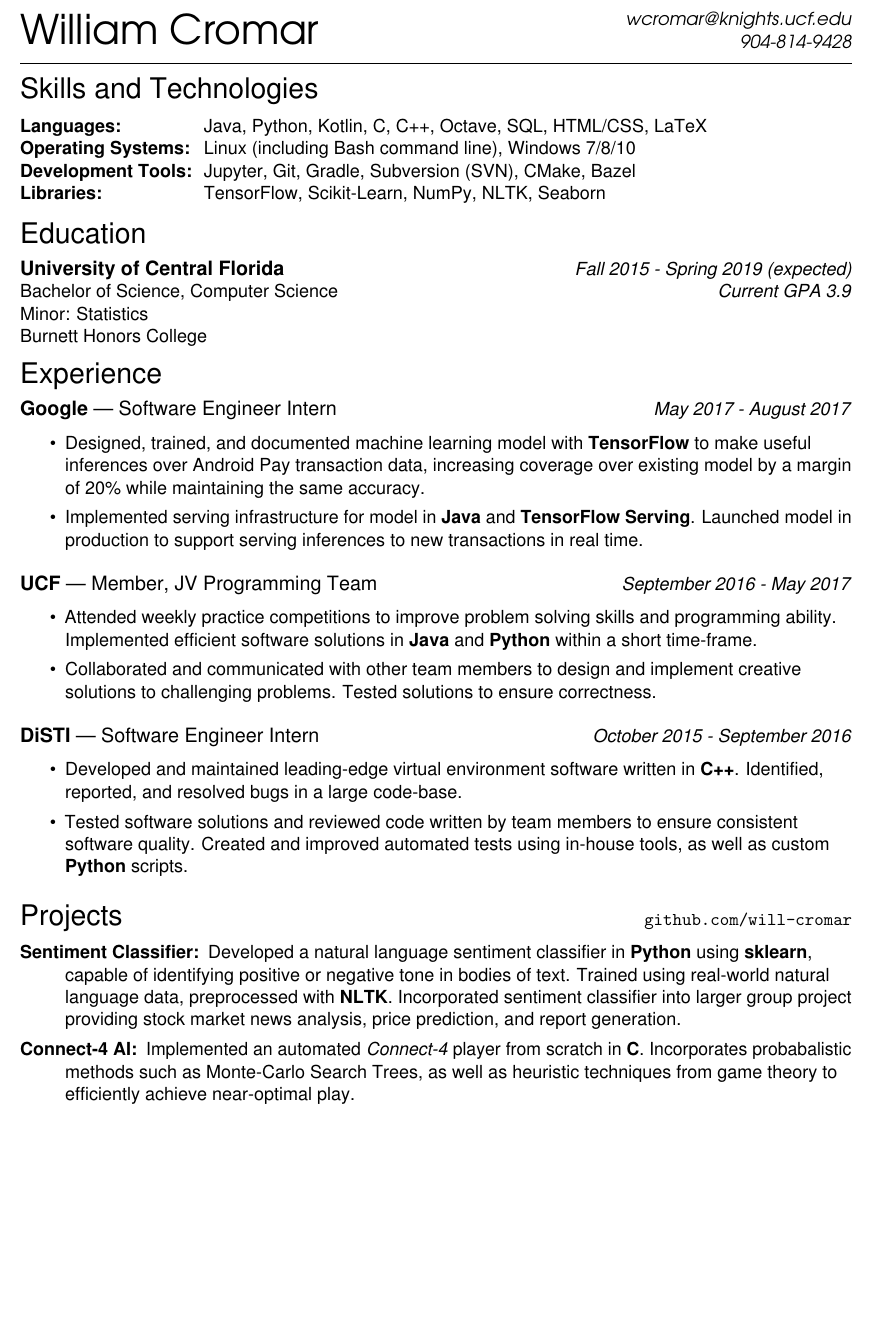
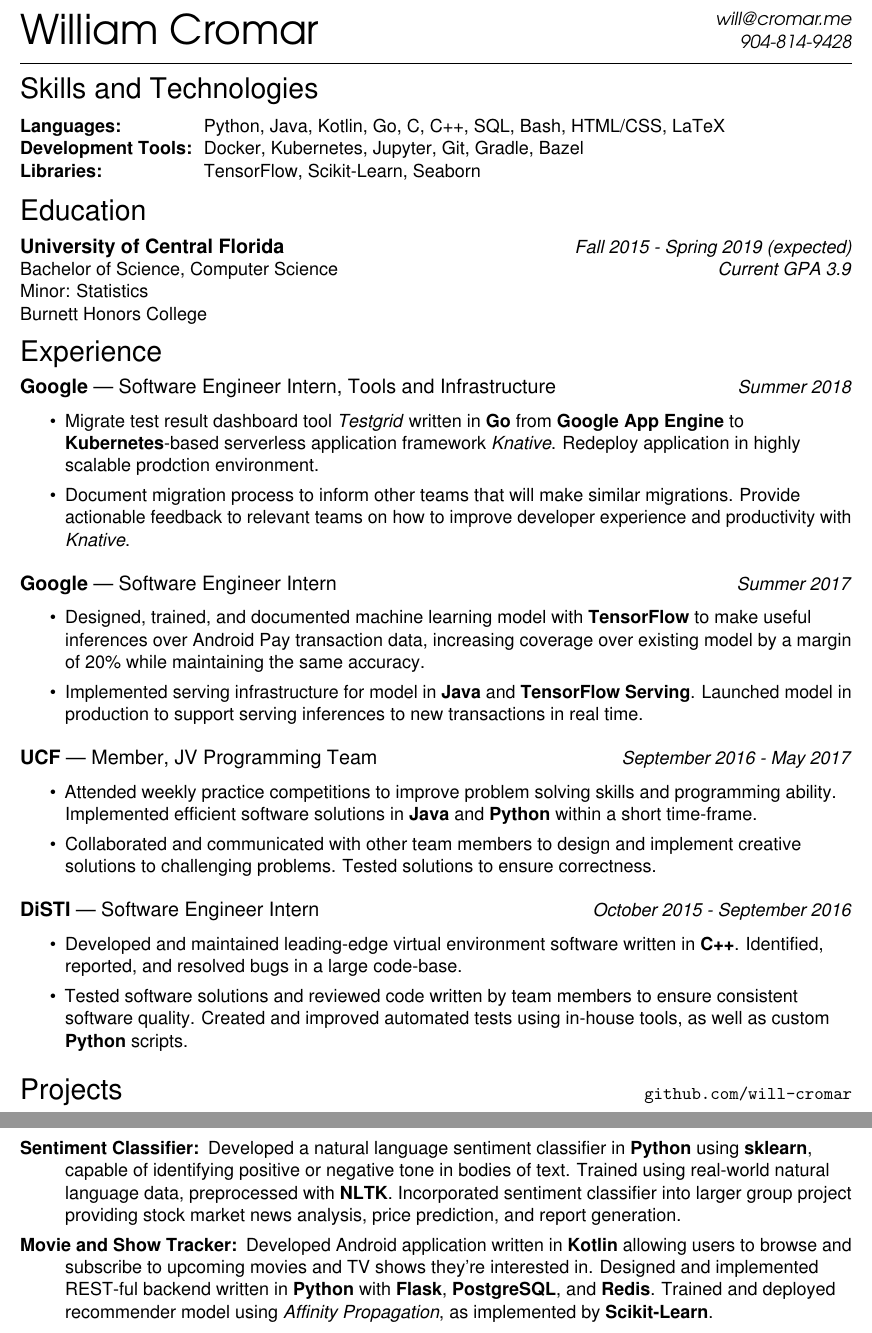
Before and after one commit to will-cromar/resume, a LaTeX CV (WilliamCromarResume.tex): part of the page before the commit and two parts of pages 1 and 2 of 2 after it, the two joined at a grey line, cut at the place of the change, the shorter picture padded with empty space. Compiled offline with pdfLaTeX.

Commit message:
Removed some irrelevant skills. Added new Google internship and Trackr.
Very much WIP.

```diff
--- a/WilliamCromarResume.tex
+++ b/WilliamCromarResume.tex
@@ -61,15 +61,14 @@
 \newcommand{\resskill}[1]{\textbf{#1}}
 
 \begin{document}
-\mkheader{William Cromar}{wcromar@knights.ucf.edu}{904-814-9428}
+\mkheader{William Cromar}{will@cromar.me}{904-814-9428}
 
 \resheader{Skills and Technologies}
 \vspace{6pt}
 \begin{tabular}{>{\bfseries}l@{\hskip .25cm} l}
-  Languages: & Java, Python, Kotlin,  C, C++, Octave, SQL, HTML/CSS, LaTeX \\
-  Operating Systems: & Linux (including Bash command line), Windows 7/8/10 \\
-  Development Tools: & Jupyter, Git, Gradle, Subversion (SVN), CMake, Bazel \\
-  Libraries: & TensorFlow, Scikit-Learn, NumPy, NLTK, Seaborn
+  Languages: & Python, Java, Kotlin, Go, C, C++, SQL, Bash, HTML/CSS, LaTeX \\
+  Development Tools: & Docker, Kubernetes, Jupyter, Git, Gradle, Bazel \\
+  Libraries: & TensorFlow, Scikit-Learn, Seaborn
 \end{tabular}
 
 
@@ -80,7 +79,13 @@
 Burnett Honors College
 
 \resheader{Experience}
-\ressubheader[| Software Engineer Intern]{Google}{May 2017 - August 2017}
+\ressubheader[| Software Engineer Intern, Tools and Infrastructure]{Google}{Summer 2018}
+\begin{itemize}
+  \item Migrate test result dashboard tool \emph{Testgrid} written in \resskill{Go} from \resskill{Google App Engine} to \resskill{Kubernetes}-based serverless application framework \emph{Knative}. Redeploy application in highly scalable prodction environment.
+  \item Document migration process to inform other teams that will make similar migrations. Provide actionable feedback to relevant teams on how to improve developer experience and productivity with \emph{Knative}.
+\end{itemize}
+
+\ressubheader[| Software Engineer Intern]{Google}{Summer 2017}
 \begin{itemize}
   \item Designed, trained, and documented machine learning model with \resskill{TensorFlow} to make useful inferences over Android Pay transaction data, increasing coverage over existing model by a margin of 20\% while maintaining the same accuracy.
   \item Implemented serving infrastructure for model in \resskill{Java} and \resskill{TensorFlow Serving}. Launched model in production to support serving inferences to new transactions in real time.
@@ -101,8 +106,6 @@
 \resheader[\hfill \texttt{github.com/will-cromar}]{Projects}
 \begin{description}
   \item [Sentiment Classifier:] Developed a natural language sentiment classifier in \resskill{Python} using \resskill{sklearn}, capable of identifying positive or negative tone in bodies of text. Trained using real-world natural language data, preprocessed with \resskill{NLTK}. Incorporated sentiment classifier into larger group project providing stock market news analysis, price prediction, and report generation.
-  \item [Connect-4 AI:] Implemented an automated \emph{Connect-4} player from scratch in \resskill{C}. Incorporates probabalistic methods such as Monte-Carlo Search Trees, as well as heuristic techniques from game theory to efficiently achieve near-optimal play.
-  %\item [PL/0 Compiler:] Collaborated with a team of two other people to implement, in \resskill{C}, a compiler for the PL/0 programming language. Capable of lexing, parsing, and generating bytecode for PL/0 source files. Implemented virtual machine to test generated bytecode.
-  %\item [Text Editor:] Developed a basic graphical plain-text editor in \resskill{Java} using the \resskill{Swing} framework, capable of reading and writing to text files. Constructed UML class diagram to document object relationships.
+  \item [Movie and Show Tracker:] Developed Android application written in \resskill{Kotlin} allowing users to browse and subscribe to upcoming movies and TV shows they're interested in. Designed and implemented REST-ful backend written in \resskill{Python} with \resskill{Flask}, \resskill{PostgreSQL}, and \resskill{Redis}. Trained and deployed recommender model using \emph{Affinity Propagation}, as implemented by \resskill{Scikit-Learn}.
 \end{description}
 \end{document}
```
Also changed, not shown: WilliamCromarResume.pdf.
